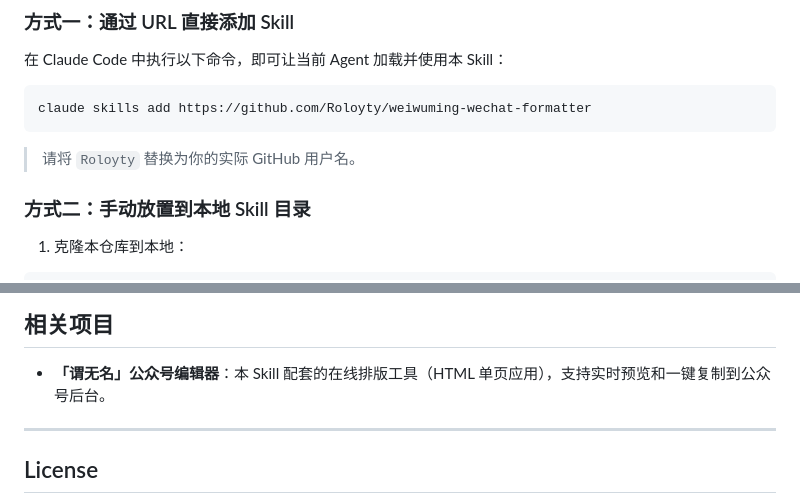
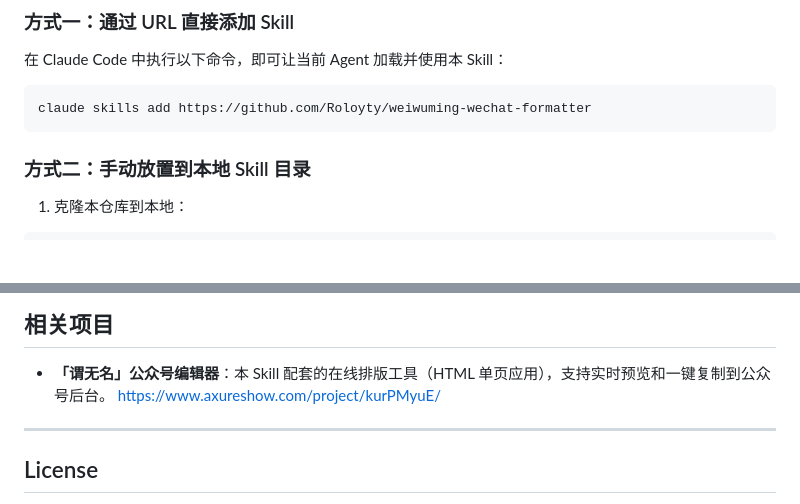
Before and after one commit to Roloyty/weiwuming-wechat-formatter, a Markdown page: README.md, 2 parts joined by grey strips. Rendered like a GitHub page; blank space fills up the shorter version.

Commit message:
Revise README for clarity and additional resources
Updated README with project link and GitHub username instruction.

````diff
--- a/README.md
+++ b/README.md
@@ -39,7 +39,6 @@
 claude skills add https://github.com/Roloyty/weiwuming-wechat-formatter
 ```
 
-> 请将 `Roloyty` 替换为你的实际 GitHub 用户名。
 
 ### 方式二：手动放置到本地 Skill 目录
 
@@ -122,7 +121,7 @@ Copy-Item weiwuming-wechat-formatter/SKILL.md $env:USERPROFILE\.claude\skills\we
 ## 相关项目
 
 - **「谓无名」公众号编辑器**：本 Skill 配套的在线排版工具（HTML 单页应用），支持实时预览和一键复制到公众号后台。
-
+https://www.axureshow.com/project/kurPMyuE/
 ---
 
 ## License
````
